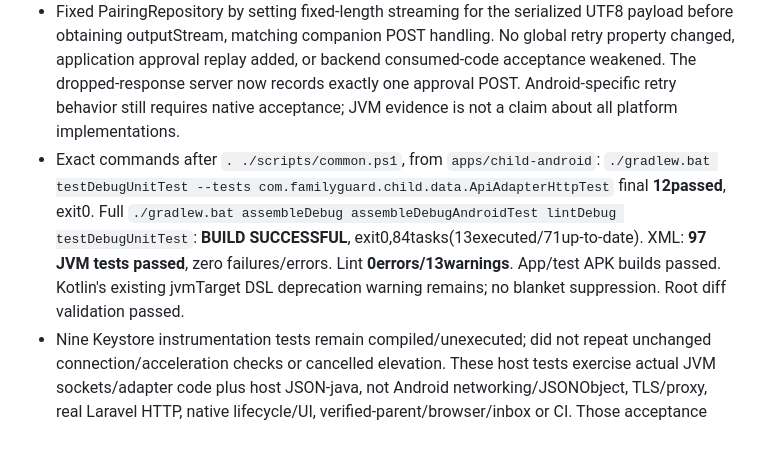
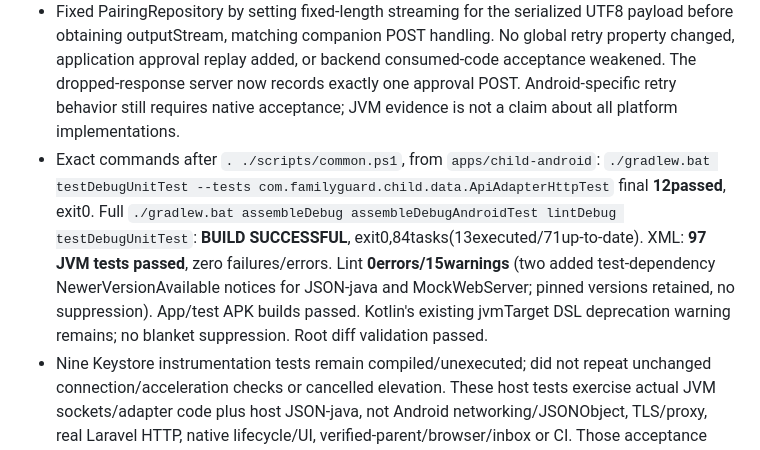
Before and after one commit to hassan324-ll/Parental-monitoring, a Markdown page: docs/FULL_PROJECT_VERIFICATION_REPORT.md, the part around the change. GitHub-like rendering.

Commit message:
Record actual lint warning count after HTTP test dependencies

```diff
--- a/docs/FULL_PROJECT_VERIFICATION_REPORT.md
+++ b/docs/FULL_PROJECT_VERIFICATION_REPORT.md
@@ -370,5 +370,5 @@ Final production build, production dependency audit, implementation commit, repo
 - Twelve real loopback HTTP tests cover staged hash-only explicit consent/no bearer, Unicode preview, legacy response/redaction, bearer status/flags, rotation hash and disconnect empty body, typed401 versus503 without error-body echo, redirects without forwarding bearer, byte-limit/UTF8/malformed/missing JSON, wrong staged/rotation responses, validation before opening a connection, and lost approval response. Server fixtures are synthetic; no Firebase credentials, production requests or database access.
 - Harness repair: the first JDK HttpServer approach failed compilation because Android test compilation does not expose com.sun.net.httpserver. Replaced it with the matching MockWebServer test dependency; initial10 HTTP tests passed. Adding two cases exposed a JUnit non-void inferred return in the malformed-JSON test; explicitly ended it with Unit. The actual 12-test run then reproduced one product failure: buffered JVM HttpURLConnection automatically resent an approval POST after the server received it and dropped the response (11passed/1failed).
 - Fixed PairingRepository by setting fixed-length streaming for the serialized UTF8 payload before obtaining outputStream, matching companion POST handling. No global retry property changed, application approval replay added, or backend consumed-code acceptance weakened. The dropped-response server now records exactly one approval POST. Android-specific retry behavior still requires native acceptance; JVM evidence is not a claim about all platform implementations.
-- Exact commands after `. ./scripts/common.ps1`, from `apps/child-android`: `./gradlew.bat testDebugUnitTest --tests com.familyguard.child.data.ApiAdapterHttpTest` final **12passed**, exit0. Full `./gradlew.bat assembleDebug assembleDebugAndroidTest lintDebug testDebugUnitTest`: **BUILD SUCCESSFUL**, exit0,84tasks(13executed/71up-to-date). XML: **97 JVM tests passed**, zero failures/errors. Lint **0errors/13warnings**. App/test APK builds passed. Kotlin's existing jvmTarget DSL deprecation warning remains; no blanket suppression. Root diff validation passed.
+- Exact commands after `. ./scripts/common.ps1`, from `apps/child-android`: `./gradlew.bat testDebugUnitTest --tests com.familyguard.child.data.ApiAdapterHttpTest` final **12passed**, exit0. Full `./gradlew.bat assembleDebug assembleDebugAndroidTest lintDebug testDebugUnitTest`: **BUILD SUCCESSFUL**, exit0,84tasks(13executed/71up-to-date). XML: **97 JVM tests passed**, zero failures/errors. Lint **0errors/15warnings** (two added test-dependency NewerVersionAvailable notices for JSON-java and MockWebServer; pinned versions retained, no suppression). App/test APK builds passed. Kotlin's existing jvmTarget DSL deprecation warning remains; no blanket suppression. Root diff validation passed.
 - Nine Keystore instrumentation tests remain compiled/unexecuted; did not repeat unchanged connection/acceleration checks or cancelled elevation. These host tests exercise actual JVM sockets/adapter code plus host JSON-java, not Android networking/JSONObject, TLS/proxy, real Laravel HTTP, native lifecycle/UI, verified-parent/browser/inbox or CI. Those acceptance gates remain open. Backend/Angular source unchanged; no unchanged suites or DB/schema mutations. Main, production settings and user work preserved; no later-phase completion claimed.
```
